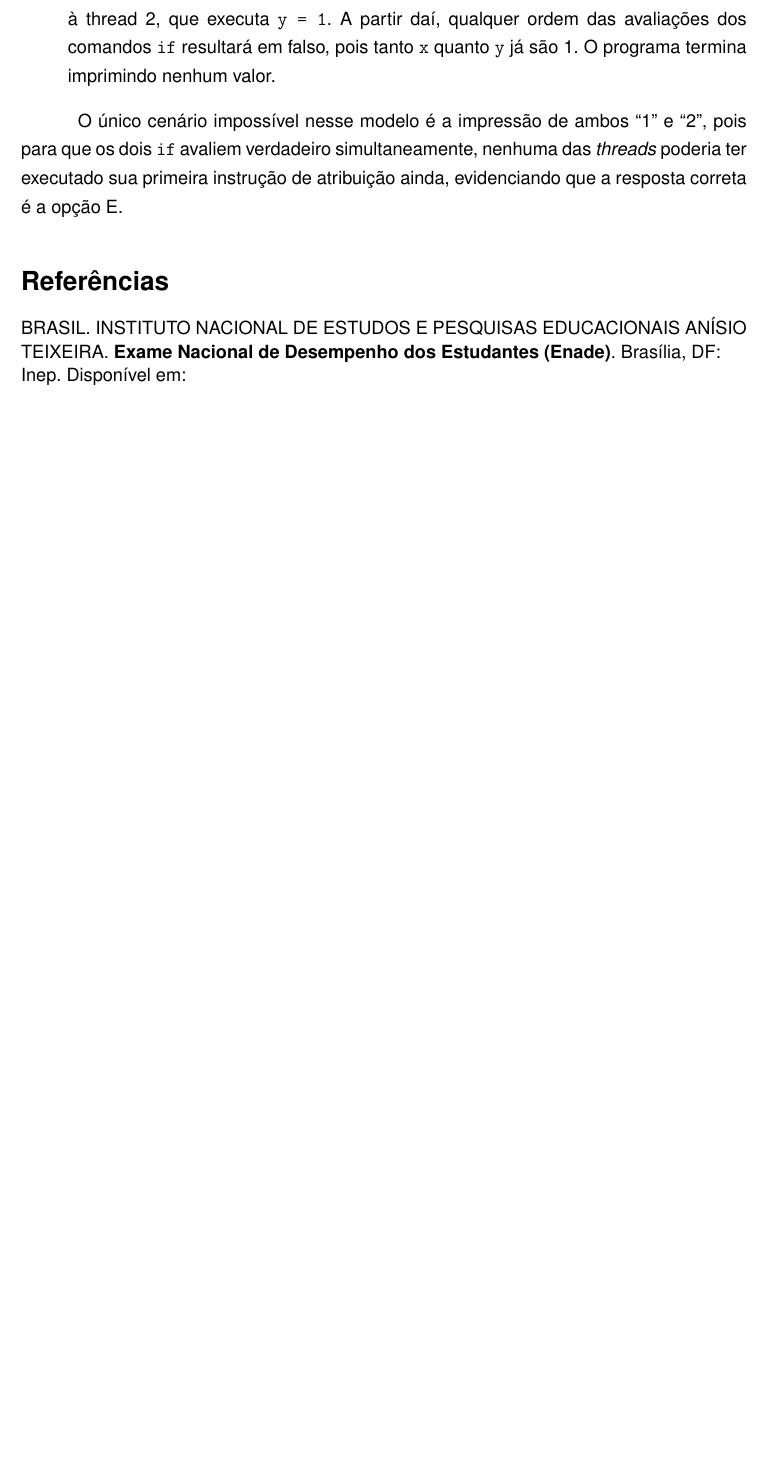
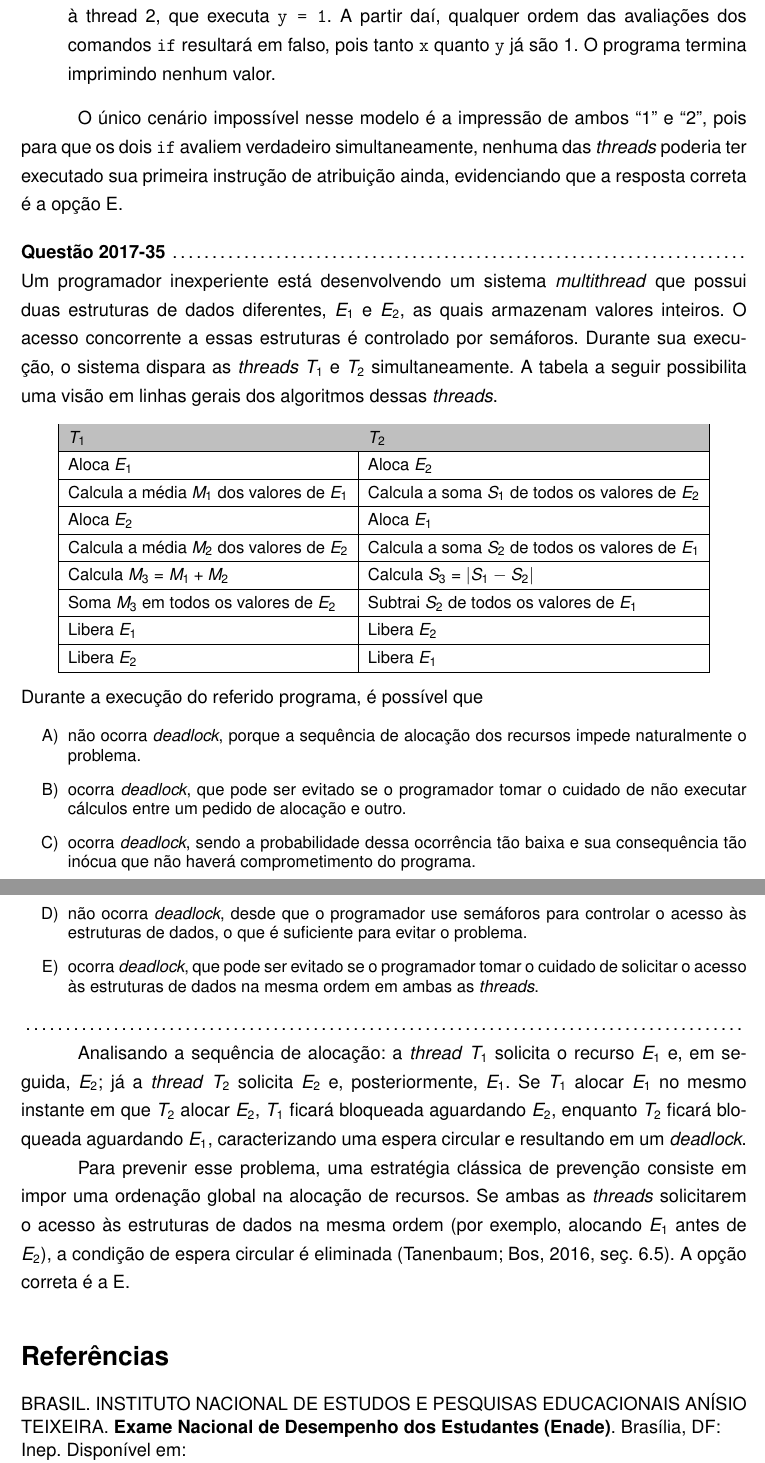
Before and after one commit to eemidioo/enade-so, a LaTeX document (so.tex): part of page 11 of 11 before the commit and two parts of pages 11 and 12 of 12 after it, the two joined at a grey line, cut so that both start at the same text, the shorter picture padded with empty space. Compiled offline with pdfLaTeX.

Commit message:
Adiciona questão 2017-35

```diff
--- a/so.tex
+++ b/so.tex
@@ -9,7 +9,7 @@
 \usepackage{mathtools}
 \usepackage{enumitem}
 \usepackage{fancyvrb}
-\usepackage[dvipsnames]{xcolor}
+\usepackage[dvipsnames,table]{xcolor}
 \usepackage{float}
 
 % citations
@@ -509,7 +519,54 @@ pois para que os dois \texttt{if} avaliem verdadeiro simultaneamente,
 nenhuma das \textit{threads} poderia ter executado sua primeira instrução de atribuição ainda,
 evidenciando que a resposta correta é a opção E.
 
-% TODO: 2017-35: acesso concorrente.
+\begin{Question}{2017-35}
+Um programador inexperiente está desenvolvendo um sistema \textit{multithread} que possui duas estruturas
+de dados diferentes, $E_1$ e $E_2$, as quais armazenam valores inteiros. O acesso concorrente a essas
+estruturas é controlado por semáforos. Durante sua execução, o sistema dispara as \textit{threads} $T_1$ e $T_2$
+simultaneamente. A tabela a seguir possibilita uma visão em linhas gerais dos algoritmos dessas \textit{threads}.
+\begin{center}
+\small
+\begin{tabular}{|l|l|}\hline
+\rowcolor{lightgray}\textbf{$T_1$} & \textbf{$T_2$} \\\hline
+Aloca $E_1$ & Aloca $E_2$ \\\hline
+Calcula a média $M_1$ dos valores de $E_1$ & Calcula a soma $S_1$ de todos os valores de $E_2$ \\\hline
+Aloca $E_2$ & Aloca $E_1$ \\\hline
+Calcula a média $M_2$ dos valores de $E_2$ & Calcula a soma $S_2$ de todos os valores de $E_1$ \\\hline
+Calcula $M_3 = M_1 + M_2$ & Calcula $S_3 = \lvert S_1 - S_2 \rvert$ \\\hline
+Soma $M_3$ em todos os valores de $E_2$ & Subtrai $S_2$ de todos os valores de $E_1$ \\\hline
+Libera $E_1$ & Libera $E_2$ \\\hline
+Libera $E_2$ & Libera $E_1$ \\\hline
+\end{tabular}
+\end{center}
+Durante a execução do referido programa, é possível que
+\begin{QuestionOptions}
+    \item não ocorra \textit{deadlock},
+    porque a sequência de alocação dos recursos impede naturalmente o problema.
+    \item ocorra \textit{deadlock},
+    que pode ser evitado se o programador tomar o cuidado de não executar cálculos entre um pedido de alocação e outro.
+    \item ocorra \textit{deadlock},
+    sendo a probabilidade dessa ocorrência tão baixa e sua consequência tão inócua que não haverá comprometimento do programa.
+    \item não ocorra \textit{deadlock},
+    desde que o programador use semáforos para controlar o acesso às estruturas de dados,
+    o que é suficiente para evitar o problema.
+    \item ocorra \textit{deadlock},
+    que pode ser evitado se o programador tomar o cuidado de solicitar
+    o acesso às estruturas de dados na mesma ordem em ambas as \textit{threads}.
+\end{QuestionOptions}
+\end{Question}
+
+Analisando a sequência de alocação:
+a \textit{thread} $T_1$ solicita o recurso $E_1$ e, em seguida, $E_2$;
+já a \textit{thread} $T_2$ solicita $E_2$ e, posteriormente, $E_1$.
+Se $T_1$ alocar $E_1$ no mesmo instante em que $T_2$ alocar $E_2$,
+$T_1$ ficará bloqueada aguardando $E_2$, enquanto $T_2$ ficará bloqueada aguardando $E_1$,
+caracterizando uma espera circular e resultando em um \textit{deadlock}.
+
+Para prevenir esse problema, uma estratégia clássica de prevenção consiste em impor uma ordenação global na alocação de recursos.
+Se ambas as \textit{threads} solicitarem o acesso às estruturas de dados na mesma ordem (por exemplo, alocando $E_1$ antes de $E_2$),
+a condição de espera circular é eliminada \parencite[seç.~6.5]{tanenbaum2016}.
+A opção correta é a E.
+
 % TODO: 2021-17: exclusão mútua, região crítica, etc.
 
 \printbibliography[heading=bibintoc]
```
Also changed, not shown: so.tex (24 more changed lines).
